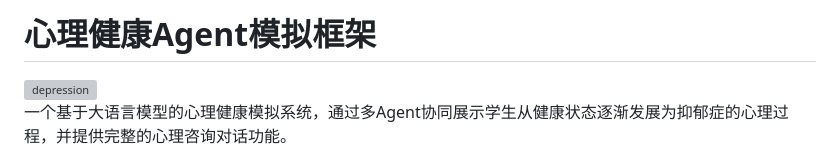
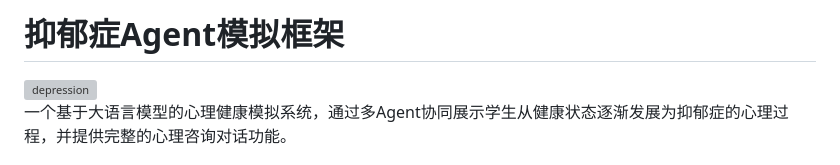
Before and after one commit to Chips98/CAD, a Markdown page: README.md, the part around the change. Rendered like a GitHub page; grey boxes are pictures that could not be loaded.

```diff
--- a/README.md
+++ b/README.md
@@ -1,4 +1,4 @@
-# 心理健康Agent模拟框架
+# 抑郁症Agent模拟框架
 
 <div style="text-align: center;">
   <img src="https://github.com/user-attachments/assets/4fedb65a-5774-440a-810e-ef3c550072f5" width="300" alt="depression">
```
